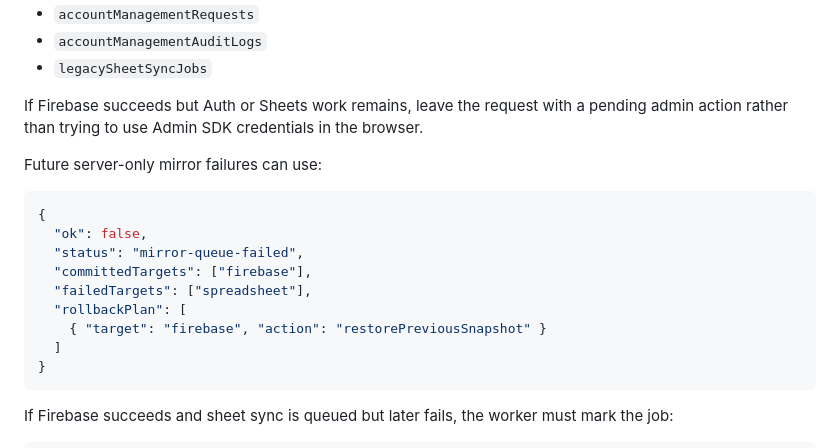
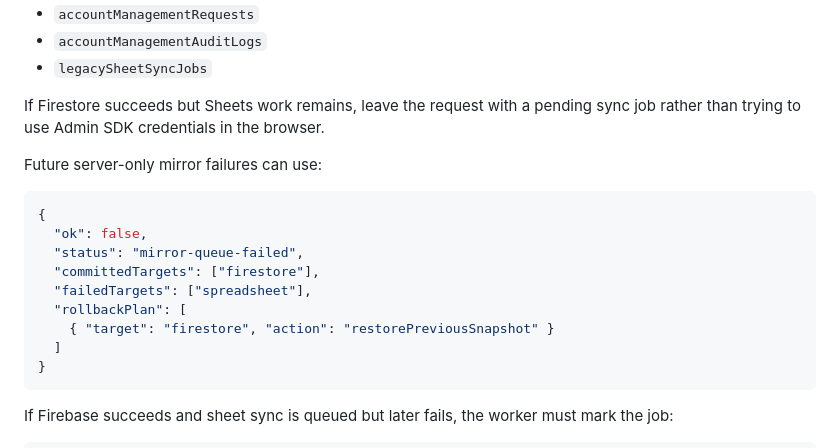
Before and after one commit to sedubanpo/s-lms, a Markdown page: account-management/API_CONTRACT.md, the part around the change. Rendered like a GitHub page.

Commit message:
Clarify account management commit targets

````diff
--- a/account-management/API_CONTRACT.md
+++ b/account-management/API_CONTRACT.md
@@ -262,7 +262,7 @@ The static app writes commit metadata to:
 - `accountManagementAuditLogs`
 - `legacySheetSyncJobs`
 
-If Firebase succeeds but Auth or Sheets work remains, leave the request with a pending admin action rather than trying to use Admin SDK credentials in the browser.
+If Firestore succeeds but Sheets work remains, leave the request with a pending sync job rather than trying to use Admin SDK credentials in the browser.
 
 Future server-only mirror failures can use:
 
@@ -270,10 +270,10 @@ Future server-only mirror failures can use:
 {
   "ok": false,
   "status": "mirror-queue-failed",
-  "committedTargets": ["firebase"],
+  "committedTargets": ["firestore"],
   "failedTargets": ["spreadsheet"],
   "rollbackPlan": [
-    { "target": "firebase", "action": "restorePreviousSnapshot" }
+    { "target": "firestore", "action": "restorePreviousSnapshot" }
   ]
 }
 ```
````
